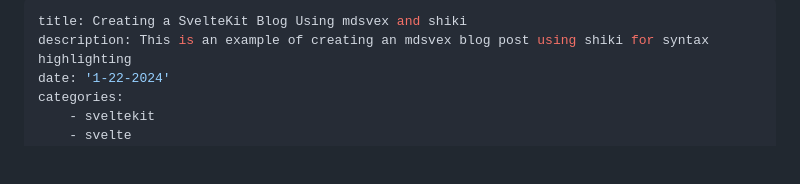
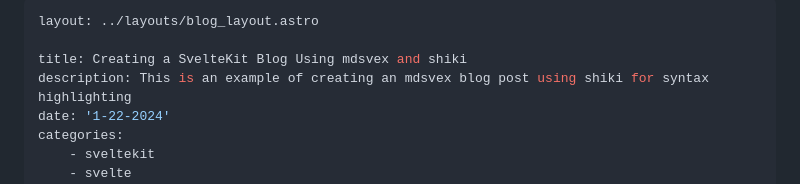
Before and after one commit to jeoooo/portfolio, a Markdown page: src/blog/mdsvex.md, the part around the change. GitHub-like rendering; blank space fills up the shorter version.

Commit message:
Update layouts for blog posts

```diff
--- a/src/blog/mdsvex.md
+++ b/src/blog/mdsvex.md
@@ -1,4 +1,6 @@
 ---
+layout: ../layouts/blog_layout.astro
+
 title: Creating a SvelteKit Blog Using mdsvex and shiki
 description: This is an example of creating an mdsvex blog post using shiki for syntax highlighting
 date: '1-22-2024'
```
Also changed, not shown: src/blog/project-destiny-update-2.md (+2 -0 lines), src/blog/project-destiny-update.md (+2 -0 lines).
